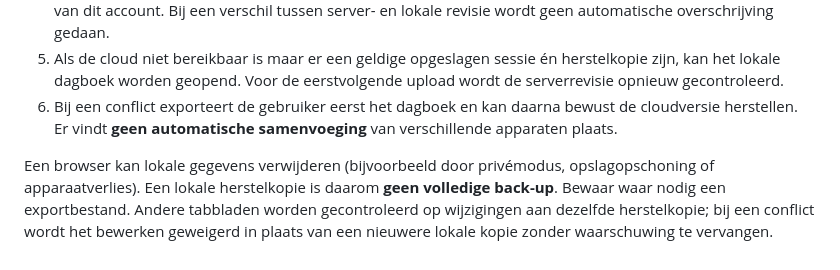
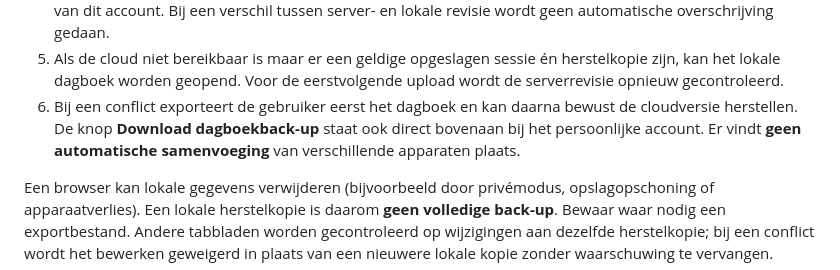
Before and after one commit to rikschipper798-lgtm/Mijn-kookboek, a Markdown page: supabase/README.md, the part around the change. GitHub-like rendering.

Commit message:
Documenteer de directe back-upactie bij synchronisatieconflicten

```diff
--- a/supabase/README.md
+++ b/supabase/README.md
@@ -23,8 +23,9 @@ de herstelstatus van accounts gescheiden blijft.
    herstelkopie zijn, kan het lokale dagboek worden geopend. Voor de
    eerstvolgende upload wordt de serverrevisie opnieuw gecontroleerd.
 6. Bij een conflict exporteert de gebruiker eerst het dagboek en kan daarna
-   bewust de cloudversie herstellen. Er vindt **geen automatische
-   samenvoeging** van verschillende apparaten plaats.
+   bewust de cloudversie herstellen. De knop **Download dagboekback-up**
+   staat ook direct bovenaan bij het persoonlijke account. Er vindt
+   **geen automatische samenvoeging** van verschillende apparaten plaats.
 
 Een browser kan lokale gegevens verwijderen (bijvoorbeeld door
 privémodus, opslagopschoning of apparaatverlies). Een lokale herstelkopie is
```
